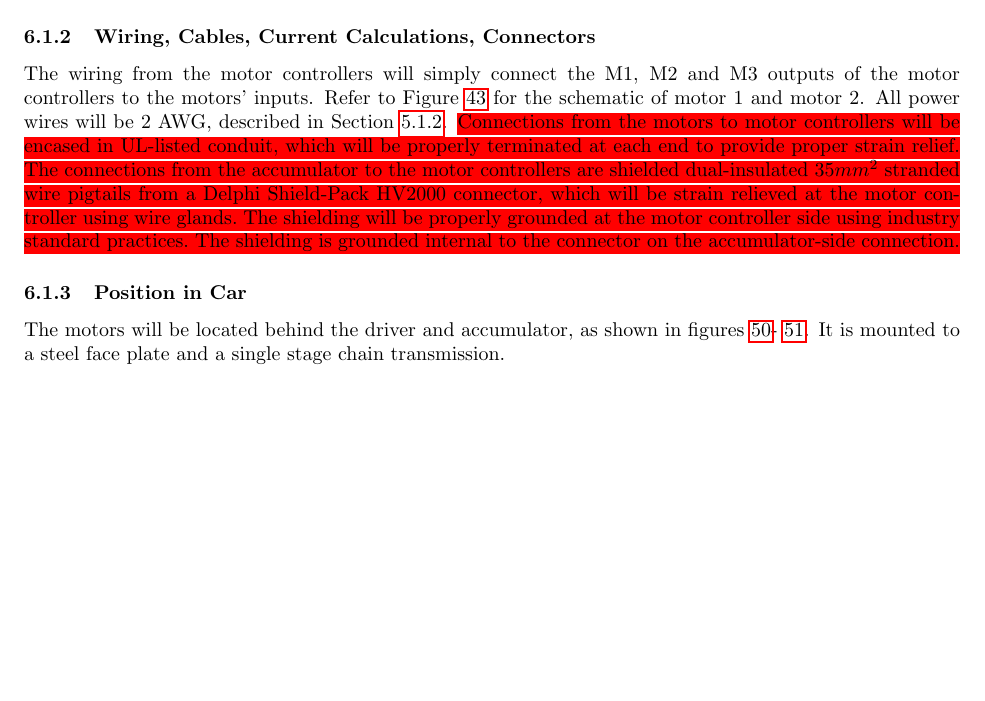
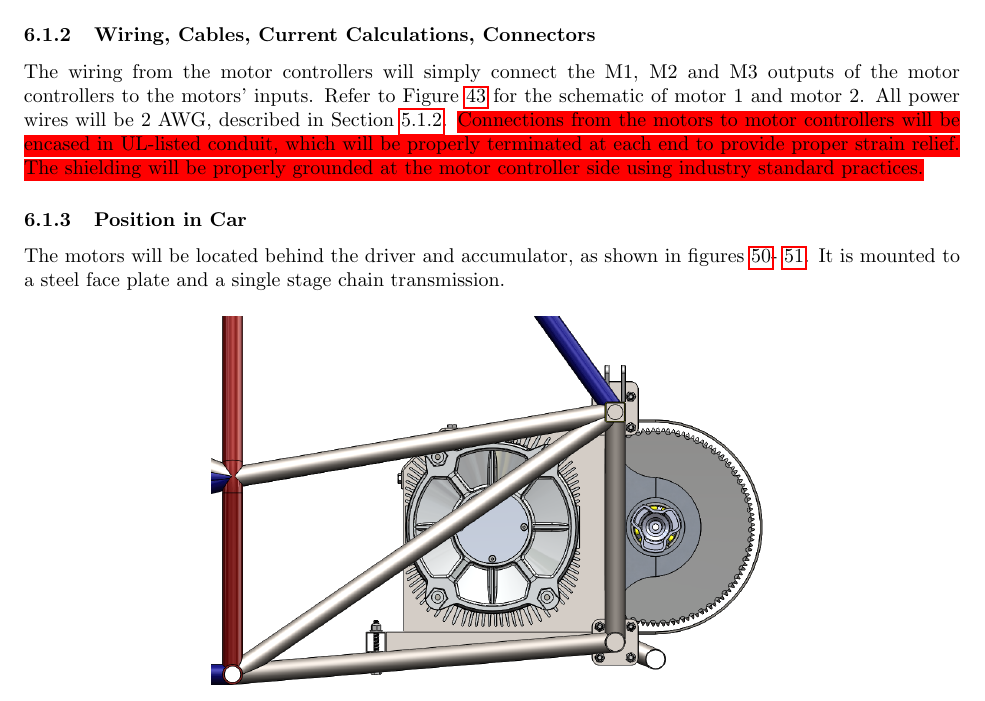
Before and after one commit to OlinREVO/ESF_FSAE, a LaTeX document (formula_sae_esf.tex): part of page 52 of 79 before the commit and part of page 52 of 78 after it, cut so that both start at the same text. Compiled offline with pdfLaTeX.

Commit message:
Removed MC strain relieving sentences

```diff
--- a/formula_sae_esf.tex
+++ b/formula_sae_esf.tex
@@ -1423,7 +1423,7 @@ A Hall effect current sensor, wired before the current splits to the motor contr
             %wiring, schematics, calcs for currents and voltages and show data regarding the cables and connectors
 
             The wiring from the motor controllers will simply connect the M1, M2 and M3 outputs of the motor controllers to the motors' inputs. Refer to Figure \ref{mcschem} for the schematic of motor 1 and motor 2. All power wires will be 2 AWG, described in Section \ref{mcwire}.
-            \hlr{Connections from the motors to motor controllers will be encased in UL-listed conduit, which will be properly terminated at each end to provide proper strain relief. The connections from the accumulator to the motor controllers are shielded dual-insulated $35mm^{2}$ stranded wire pigtails from a Delphi Shield-Pack HV2000 connector, which will be strain relieved at the motor controller using wire glands. The shielding will be properly grounded at the motor controller side using industry standard practices. The shielding is grounded internal to the connector on the accumulator-side connection.}
+            \hlr{Connections from the motors to motor controllers will be encased in UL-listed conduit, which will be properly terminated at each end to provide proper strain relief. The shielding will be properly grounded at the motor controller side using industry standard practices.}
 
         \subsubsection{Position in Car}
 
```
